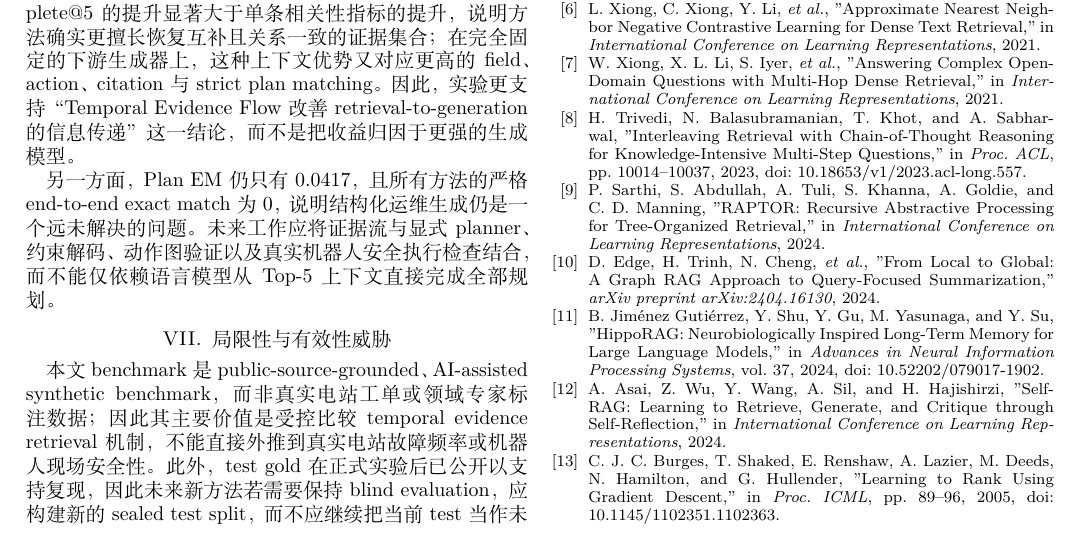
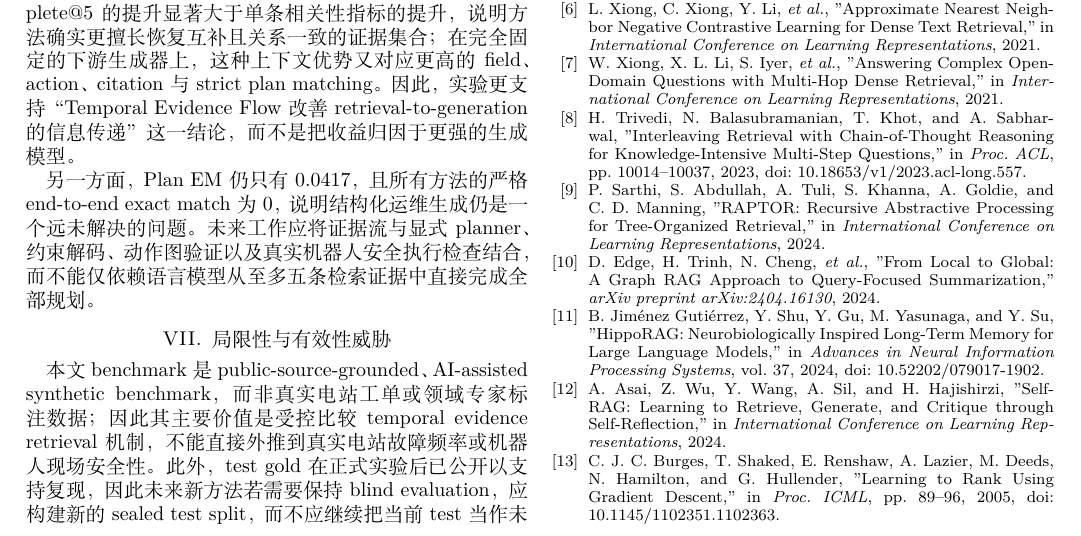
Before and after one commit to joceah/TEF-RAG, a LaTeX paper (paper/TEF_RAG_ICRA_style_zh_v3.tex, which reads paper/sections/05_remaining_outline.tex): part of page 6 of 7, cut so that both start at the same text. Compiled offline with XeLaTeX.

Commit message:
Align discussion with short retrieval outputs

```diff
--- a/paper/sections/05_remaining_outline.tex
+++ b/paper/sections/05_remaining_outline.tex
@@ -115,7 +115,7 @@ Retrieval test 中，TEF-RAG 对 Complete@5 与 FlowComplete@5 的提升显著
 因此，实验更支持“Temporal Evidence Flow 改善 retrieval-to-generation 的信息传递”这一结论，而不是把收益归因于更强的生成模型。
 
 另一方面，Plan EM 仍只有 0.0417，且所有方法的严格 end-to-end exact match 为 0，说明结构化运维生成仍是一个远未解决的问题。
-未来工作应将证据流与显式 planner、约束解码、动作图验证以及真实机器人安全执行检查结合，而不能仅依赖语言模型从 Top-5 上下文直接完成全部规划。
+未来工作应将证据流与显式 planner、约束解码、动作图验证以及真实机器人安全执行检查结合，而不能仅依赖语言模型从至多五条检索证据中直接完成全部规划。
 
 % =========================================================
 \section{局限性与有效性威胁}
```
